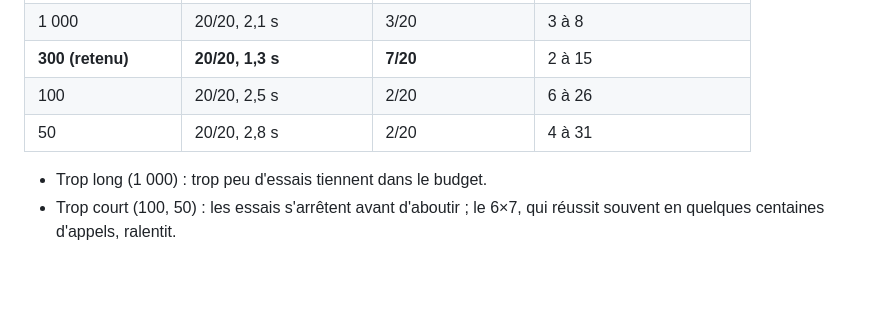
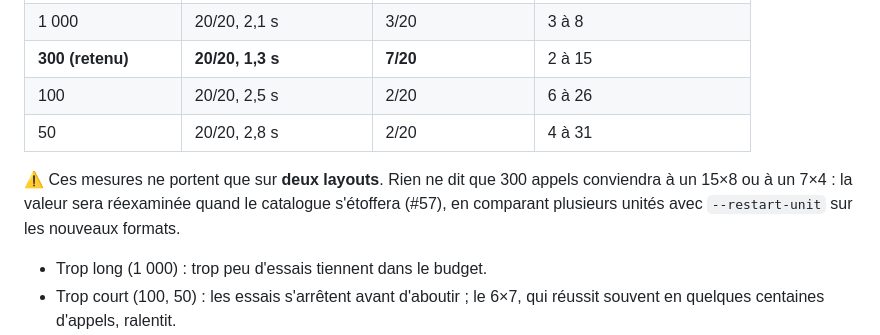
Before and after one commit to maximefd/terminator-app, a Markdown page: backend/benchmarks/README.md, the part around the change. GitHub-like rendering; blank space fills up the shorter version.

Commit message:
docs(bench): warn that the restart unit was tuned on two layouts only
300 calls was measured on 6x7 and 11x6; a 15x8 or a 7x4 may prefer
another value. To be revisited when the catalog grows (#57).

Co-Authored-By: Claude Opus 5 <noreply@anthropic.com>

```diff
--- a/backend/benchmarks/README.md
+++ b/backend/benchmarks/README.md
@@ -75,6 +75,8 @@ L'essai n°i s'arrête après `unité × luby(i)` appels récursifs. Le seuil es
 | 100 | 20/20, 2,5 s | 2/20 | 6 à 26 |
 | 50 | 20/20, 2,8 s | 2/20 | 4 à 31 |
 
+⚠️ Ces mesures ne portent que sur **deux layouts**. Rien ne dit que 300 appels conviendra à un 15×8 ou à un 7×4 : la valeur sera réexaminée quand le catalogue s'étoffera (#57), en comparant plusieurs unités avec `--restart-unit` sur les nouveaux formats.
+
 - Trop long (1 000) : trop peu d'essais tiennent dans le budget.
 - Trop court (100, 50) : les essais s'arrêtent avant d'aboutir ; le 6×7, qui réussit souvent en quelques centaines d'appels, ralentit.
 - Lancé seul (baseline ci-dessus), le réglage de 300 appels atteint 11/20 sur le 11×6 : le budget est en secondes, deux exécutions simultanées font donc moins d'essais. Ne comparer que des exécutions faites dans les mêmes conditions.
```
